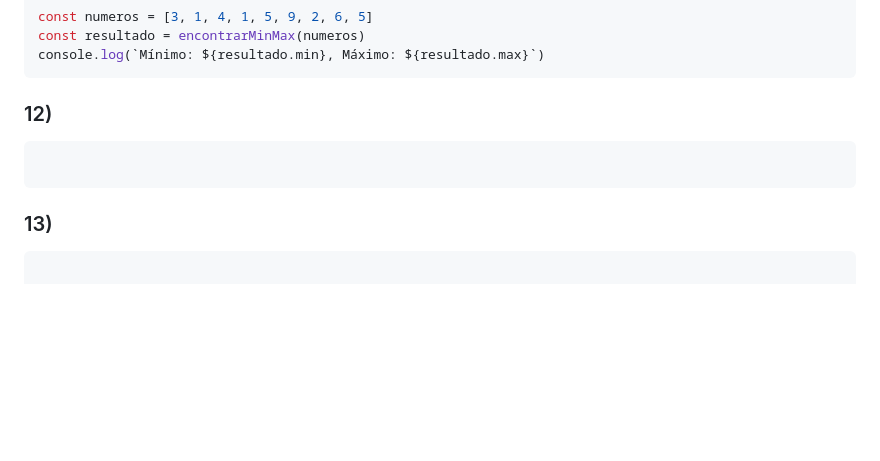
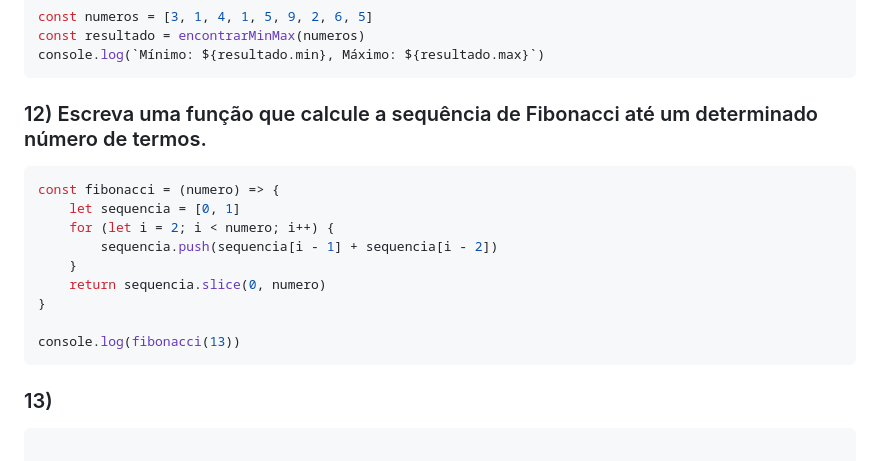
Before and after one commit to mhsouza88/santander-coders-2023, a Markdown page: modulo-02/lista-03.md, the part around the change. Rendered like a GitHub page; blank space fills up the shorter version.

Commit message:
Adicionando exercícios

`````diff
--- a/modulo-02/lista-03.md
+++ b/modulo-02/lista-03.md
@@ -111,9 +111,17 @@ const resultado = encontrarMinMax(numeros)
 console.log(`Mínimo: ${resultado.min}, Máximo: ${resultado.max}`)
 ````
 
-### 12)
+### 12) Escreva uma função que calcule a sequência de Fibonacci até um determinado número de termos.
 ````javascript
+const fibonacci = (numero) => {
+    let sequencia = [0, 1]
+    for (let i = 2; i < numero; i++) {
+        sequencia.push(sequencia[i - 1] + sequencia[i - 2])
+    }
+    return sequencia.slice(0, numero)
+}
 
+console.log(fibonacci(13))
 ````
 
 ### 13)
`````
